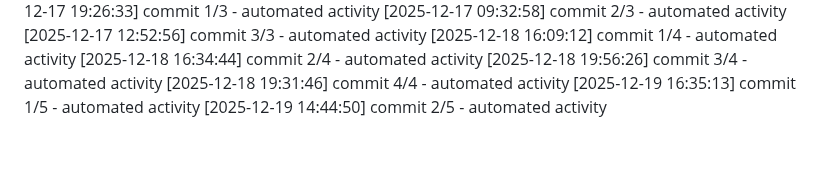
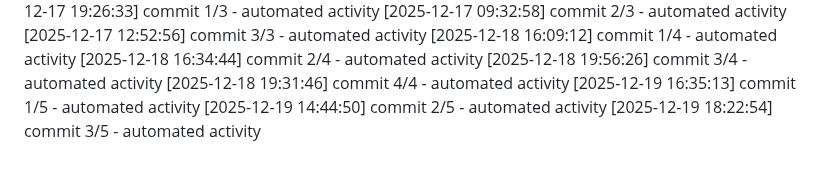
Before and after one commit to Aditya1787/Jibble-main, a Markdown page: logs/activity.md, the part around the change. Rendered like a GitHub page.

Commit message:
chore: daily progress checkpoint

```diff
--- a/logs/activity.md
+++ b/logs/activity.md
@@ -486,3 +486,4 @@
 [2025-12-18 19:31:46] commit 4/4 - automated activity
 [2025-12-19 16:35:13] commit 1/5 - automated activity
 [2025-12-19 14:44:50] commit 2/5 - automated activity
+[2025-12-19 18:22:54] commit 3/5 - automated activity
```
